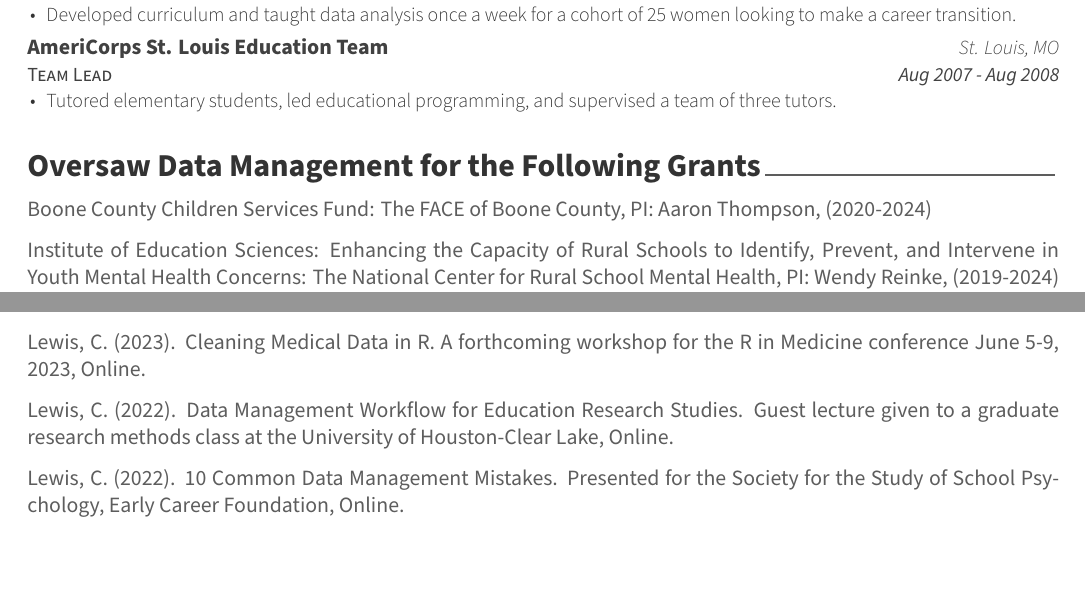
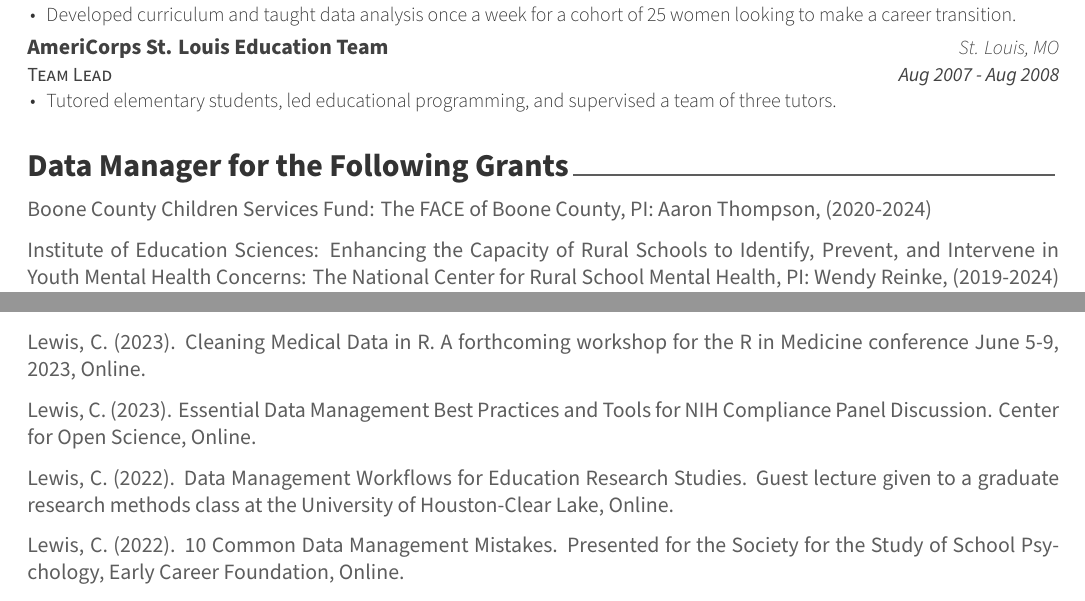
Before and after one commit to Cghlewis/simple-resume, an R Markdown document (simple_resume_cl.Rmd): two parts of pages 2 and 3 of 3, joined at a grey line, cut so that both start at the same text. The pictures show the output file simple_resume_cl.pdf that the author committed with the source.

Commit message:
add presentation

````diff
--- a/simple_resume_cl.Rmd
+++ b/simple_resume_cl.Rmd
@@ -74,7 +74,7 @@
   detailed_entries(role, dates, company, loc, details)
 ```
 
-# Oversaw Data Management for the Following Grants
+# Data Manager for the Following Grants
 
 Boone County Children Services Fund: The FACE of Boone County, PI: Aaron Thompson, (2020-2024)
 
@@ -120,7 +120,9 @@
 
 Lewis, C. (2023). Cleaning Medical Data in R. A forthcoming workshop for the R in Medicine conference June 5-9, 2023, Online.
 
-Lewis, C. (2022). Data Management Workflow for Education Research Studies. Guest lecture given to a graduate research methods class at the University of Houston-Clear Lake, Online.
+Lewis, C. (2023). Essential Data Management Best Practices and Tools for NIH Compliance Panel Discussion. Center for Open Science, Online.
+
+Lewis, C. (2022). Data Management Workflows for Education Research Studies. Guest lecture given to a graduate research methods class at the University of Houston-Clear Lake, Online.
 
 Lewis, C. (2022). 10 Common Data Management Mistakes. Presented for the Society for the Study of School Psychology, Early Career Foundation, Online.
 
````
Also changed, not shown: simple_resume_cl.pdf, simple_resume_cl.Rmd (2 more changed lines).
